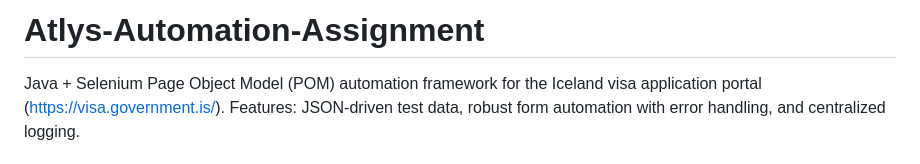
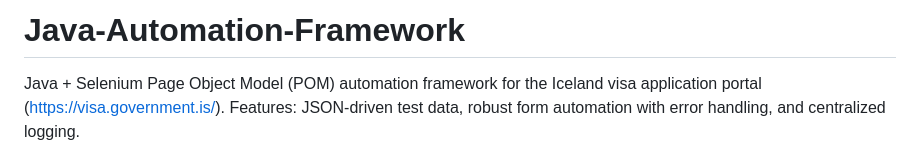
Before and after one commit to akshat-jnn/Java-Automation-UI-API--Framework, a Markdown page: README.md, the part around the change. Drawn GitHub-style.

```diff
--- a/README.md
+++ b/README.md
@@ -1,4 +1,4 @@
-# Atlys-Automation-Assignment
+# Java-Automation-Framework
 Java + Selenium Page Object Model (POM) automation framework for the Iceland visa application portal (https://visa.government.is/).  Features: JSON-driven test data, robust form automation with error handling, and centralized logging.
 
 ## Features
```
